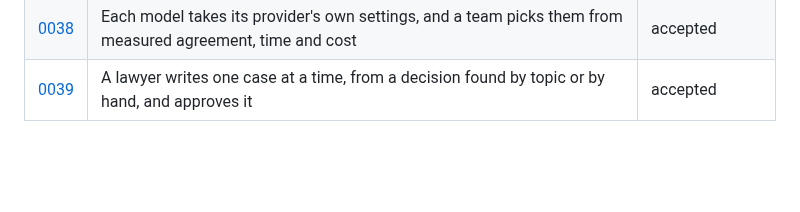
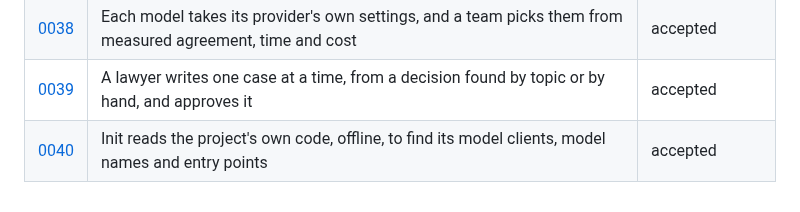
Before and after one commit to Frontier-Legal/casebench, a Markdown page: docs/decisions/README.md, the part around the change. GitHub-like rendering; blank space fills up the shorter version.

```diff
--- a/docs/decisions/README.md
+++ b/docs/decisions/README.md
@@ -53,3 +53,4 @@ Every material choice in Casebench has a record here: a dependency, a public int
 | [0037](0037-match-by-the-corpus-description.md) | The judge matches citations by what the corpus says about each result, one call per answer; scoring runs in parallel and survives a dropped call | accepted |
 | [0038](0038-model-settings-by-measurement.md) | Each model takes its provider's own settings, and a team picks them from measured agreement, time and cost | accepted |
 | [0039](0039-one-case-by-a-lawyer.md) | A lawyer writes one case at a time, from a decision found by topic or by hand, and approves it | accepted |
+| [0040](0040-init-reads-the-code.md) | Init reads the project's own code, offline, to find its model clients, model names and entry points | accepted |
```
Also changed, not shown: docs/decisions/0040-init-reads-the-code.md (added, +47 -0 lines).
